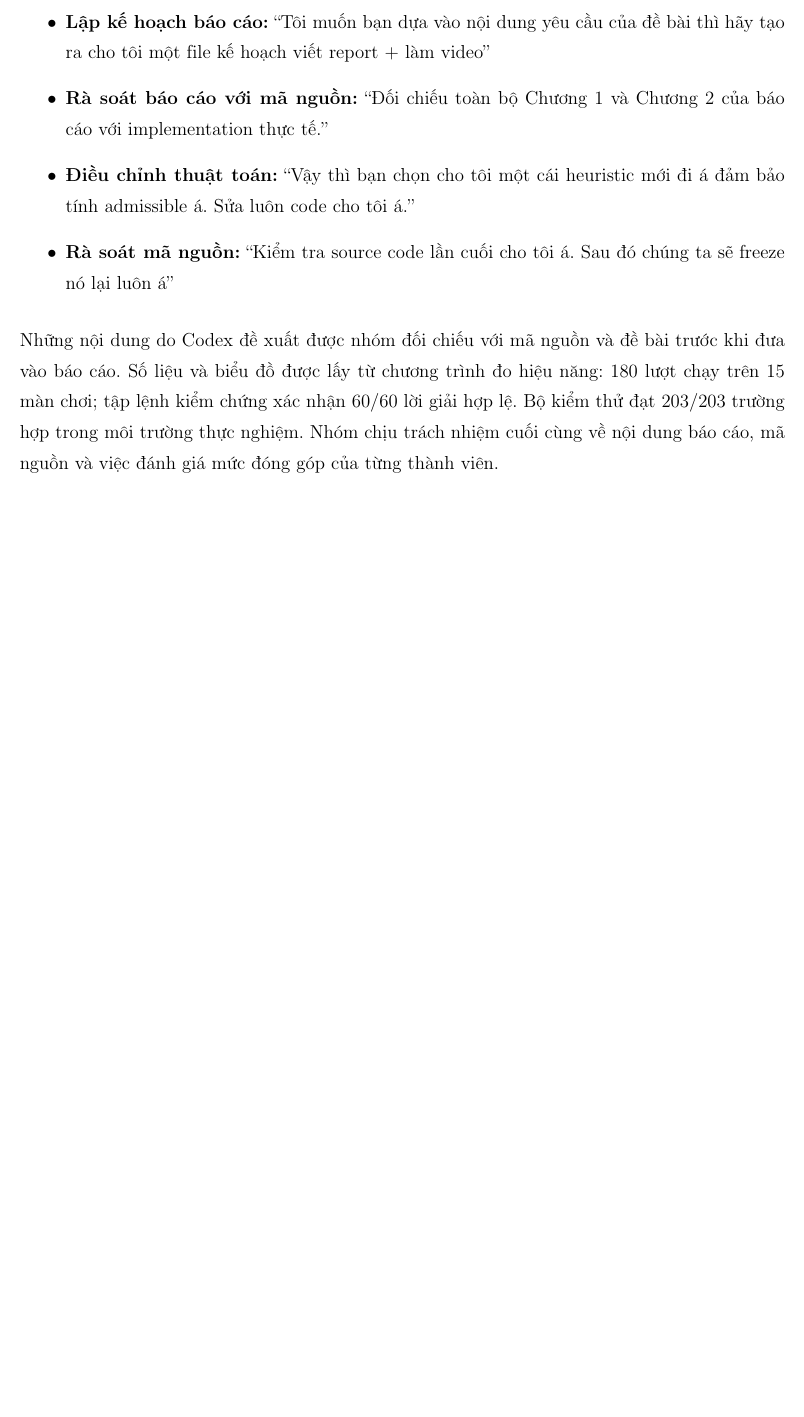
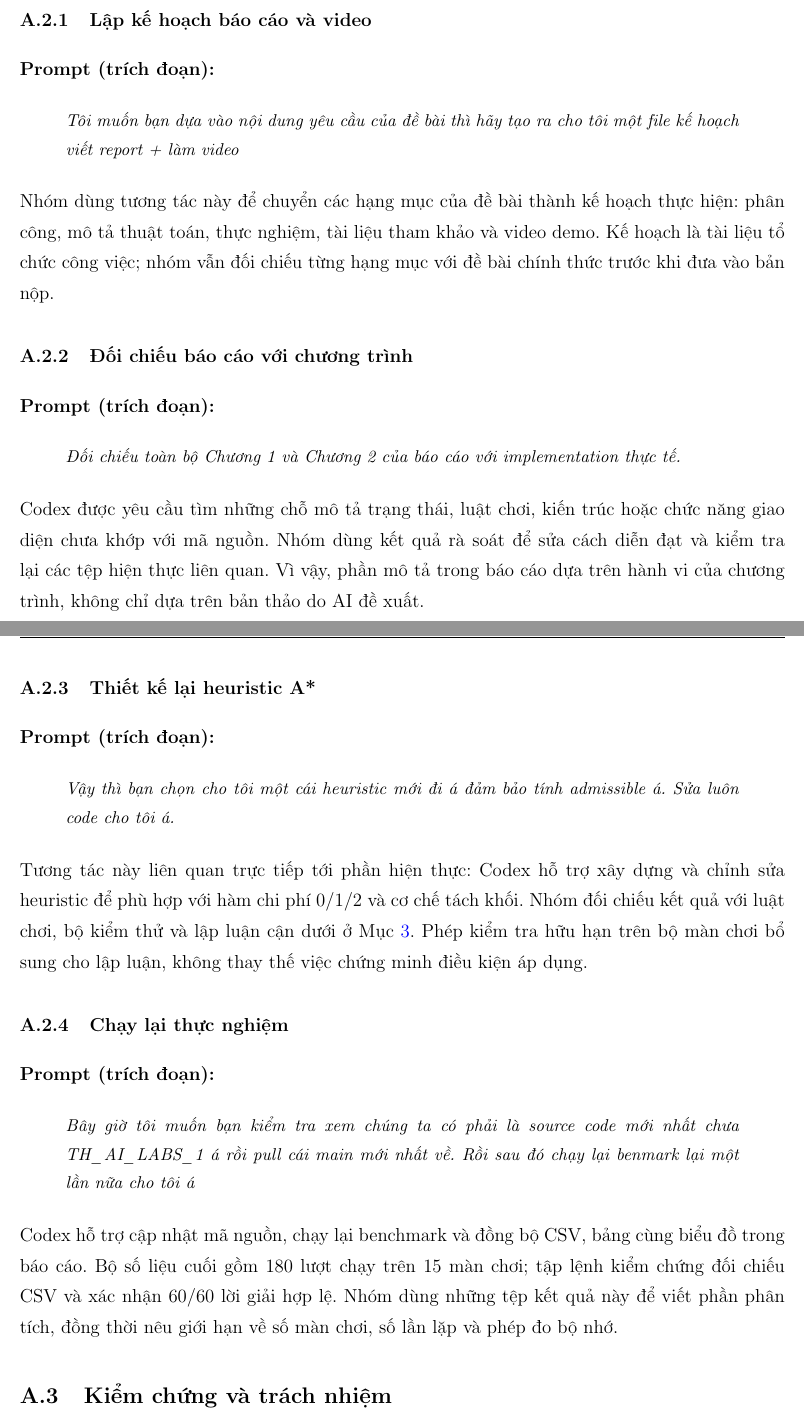
Before and after one commit to Tri2k6/LAB_CSAI_Report, a LaTeX document (main.tex, which reads content/09_khai_bao_ai.tex): part of page 27 of 29 before the commit and two parts of pages 27 and 28 of 30 after it, the two joined at a grey line, cut so that both start at the same text, the shorter picture padded with empty space. Compiled offline with pdfLaTeX.

Commit message:
Expand AI use disclosure with verified prompts

```diff
--- a/content/09_khai_bao_ai.tex
+++ b/content/09_khai_bao_ai.tex
@@ -15,11 +16 @@ không phải toàn bộ lịch sử trao đổi:
 
-\begin{itemize}
-    \item \textbf{Lập kế hoạch báo cáo:} ``Tôi muốn bạn dựa vào nội dung yêu cầu
-    của đề bài thì hãy tạo ra cho tôi một file kế hoạch viết report + làm video''
-    \item \textbf{Rà soát báo cáo với mã nguồn:} ``Đối chiếu toàn bộ Chương 1 và
-    Chương 2 của báo cáo với implementation thực tế.''
-    \item \textbf{Điều chỉnh thuật toán:} ``Vậy thì bạn chọn cho tôi một cái
-    heuristic mới đi á đảm bảo tính admissible á. Sửa luôn code cho tôi á.''
-    \item \textbf{Rà soát mã nguồn:} ``Kiểm tra source code lần cuối cho tôi á.
-    Sau đó chúng ta sẽ freeze nó lại luôn á''
-\end{itemize}
@@ -26,7 +21,62 @@ không phải toàn bộ lịch sử trao đổi:
 
-Những nội dung do Codex đề xuất được nhóm đối chiếu với mã nguồn và đề bài
-trước khi đưa vào báo cáo. Số liệu và biểu đồ được lấy từ chương trình đo hiệu
-năng: 180 lượt chạy trên 15 màn chơi; tập lệnh kiểm chứng xác nhận 60/60 lời
-giải hợp lệ. Bộ kiểm thử đạt 203/203 trường hợp trong môi trường thực nghiệm.
-Nhóm chịu trách nhiệm cuối cùng về nội dung báo cáo, mã nguồn và việc đánh giá
-mức đóng góp của từng thành viên.
+\subsubsection{Lập kế hoạch báo cáo và video}
+
+\noindent\textbf{Prompt (trích đoạn):}
+\begin{quote}
+\small\itshape
+Tôi muốn bạn dựa vào nội dung yêu cầu của đề bài thì hãy tạo ra cho tôi một
+file kế hoạch viết report + làm video
+\end{quote}
+
+Nhóm dùng tương tác này để chuyển các hạng mục của đề bài thành kế hoạch thực
+hiện: phân công, mô tả thuật toán, thực nghiệm, tài liệu tham khảo và video
+demo. Kế hoạch là tài liệu tổ chức công việc; nhóm vẫn đối chiếu từng hạng mục
+với đề bài chính thức trước khi đưa vào bản nộp.
+
+\subsubsection{Đối chiếu báo cáo với chương trình}
+
+\noindent\textbf{Prompt (trích đoạn):}
+\begin{quote}
+\small\itshape
+Đối chiếu toàn bộ Chương 1 và Chương 2 của báo cáo với implementation thực
+tế.
+\end{quote}
+
+Codex được yêu cầu tìm những chỗ mô tả trạng thái, luật chơi, kiến trúc hoặc
+chức năng giao diện chưa khớp với mã nguồn. Nhóm dùng kết quả rà soát để sửa
+cách diễn đạt và kiểm tra lại các tệp hiện thực liên quan. Vì vậy, phần mô tả
+trong báo cáo dựa trên hành vi của chương trình, không chỉ dựa trên bản thảo
+do AI đề xuất.
+
+\subsubsection{Thiết kế lại heuristic A*}
+
+\noindent\textbf{Prompt (trích đoạn):}
+\begin{quote}
+\small\itshape
+Vậy thì bạn chọn cho tôi một cái heuristic mới đi á đảm bảo tính admissible
+á. Sửa luôn code cho tôi á.
+\end{quote}
+
+Tương tác này liên quan trực tiếp tới phần hiện thực: Codex hỗ trợ xây dựng và
+chỉnh sửa heuristic để phù hợp với hàm chi phí 0/1/2 và cơ chế tách khối.
+Nhóm đối chiếu kết quả với luật chơi, bộ kiểm thử và lập luận cận dưới ở
+Mục~\ref{sec:algorithms}. Phép kiểm tra hữu hạn trên bộ màn chơi bổ sung cho
+lập luận, không thay thế việc chứng minh điều kiện áp dụng.
+
+\subsubsection{Chạy lại thực nghiệm}
+
+\noindent\textbf{Prompt (trích đoạn):}
+\begin{quote}
+\small\itshape
+Bây giờ tôi muốn bạn kiểm tra xem chúng ta có phải là source code mới nhất
+chưa TH\_AI\_LABS\_1 á rồi pull cái main mới nhất về. Rồi sau đó chạy lại
+benmark lại một lần nữa cho tôi á
+\end{quote}
+
+Codex hỗ trợ cập nhật mã nguồn, chạy lại benchmark và đồng bộ CSV, bảng cùng
+biểu đồ trong báo cáo. Bộ số liệu cuối gồm 180 lượt chạy trên 15 màn chơi;
+tập lệnh kiểm chứng đối chiếu CSV và xác nhận 60/60 lời giải hợp lệ. Nhóm dùng
+những tệp kết quả này để viết phần phân tích, đồng thời nêu giới hạn về số màn
+chơi, số lần lặp và phép đo bộ nhớ.
+
+\subsection{Kiểm chứng và trách nhiệm}
```
Also changed, not shown: main.pdf, content/09_khai_bao_ai.tex (32 more changed lines).
